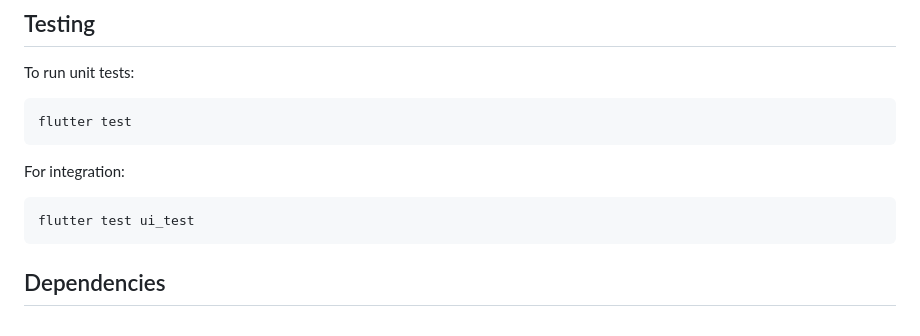
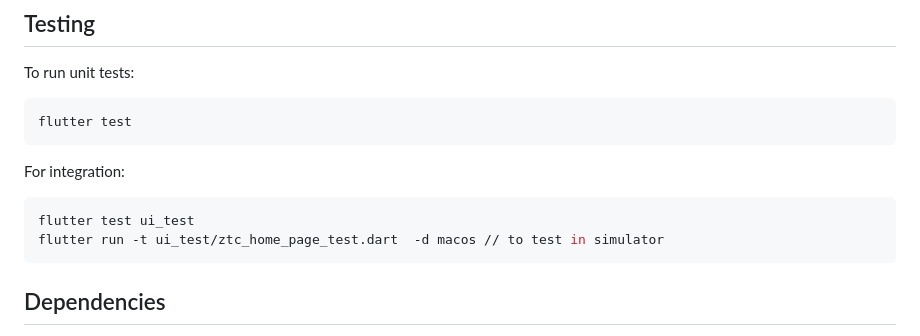
Before and after one commit to ciriti/ZTC, a Markdown page: README.md, the part around the change. Rendered like a GitHub page.

````diff
--- a/README.md
+++ b/README.md
@@ -165,6 +165,7 @@ For integration:
 
 ```sh
 flutter test ui_test
+flutter run -t ui_test/ztc_home_page_test.dart  -d macos // to test in simulator
 ```
 
 ## Dependencies
````
